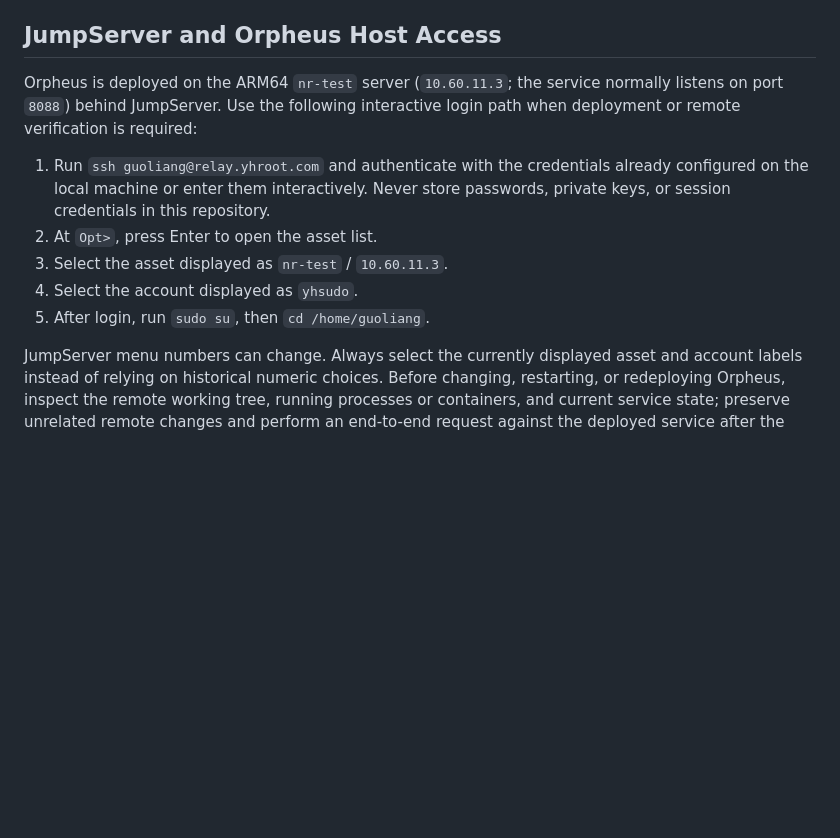
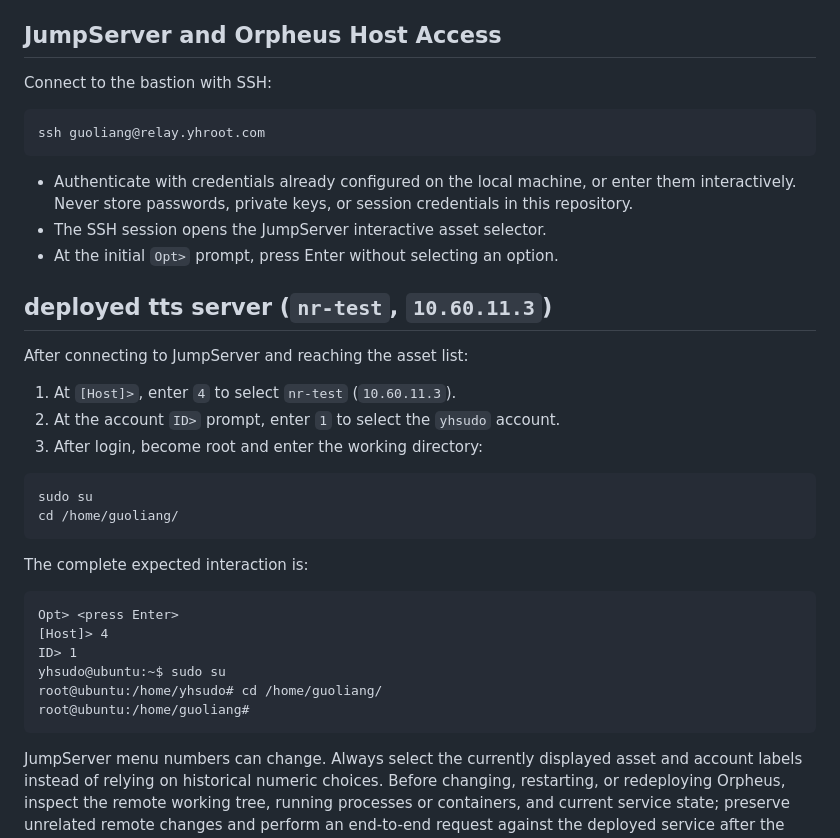
Before and after one commit to visiontrail/FrontierTechSN, a Markdown page: AGENTS.md, the part around the change. GitHub-like rendering; blank space fills up the shorter version.

Commit message:
Document JumpServer access workflow

````diff
--- a/AGENTS.md
+++ b/AGENTS.md
@@ -30,13 +30,40 @@ Every implementation task that changes files MUST end with a git commit before t
 
 ## JumpServer and Orpheus Host Access
 
-Orpheus is deployed on the ARM64 `nr-test` server (`10.60.11.3`; the service normally listens on port `8088`) behind JumpServer. Use the following interactive login path when deployment or remote verification is required:
+Connect to the bastion with SSH:
 
-1. Run `ssh guoliang@relay.yhroot.com` and authenticate with the credentials already configured on the local machine or enter them interactively. Never store passwords, private keys, or session credentials in this repository.
-2. At `Opt>`, press Enter to open the asset list.
-3. Select the asset displayed as `nr-test` / `10.60.11.3`.
-4. Select the account displayed as `yhsudo`.
-5. After login, run `sudo su`, then `cd /home/guoliang`.
+```sh
+ssh guoliang@relay.yhroot.com
+```
+
+- Authenticate with credentials already configured on the local machine, or enter them interactively. Never store passwords, private keys, or session credentials in this repository.
+- The SSH session opens the JumpServer interactive asset selector.
+- At the initial `Opt>` prompt, press Enter without selecting an option.
+
+## deployed tts server (`nr-test`, `10.60.11.3`)
+
+After connecting to JumpServer and reaching the asset list:
+
+1. At `[Host]>`, enter `4` to select `nr-test` (`10.60.11.3`).
+2. At the account `ID>` prompt, enter `1` to select the `yhsudo` account.
+3. After login, become root and enter the working directory:
+
+```sh
+sudo su
+cd /home/guoliang/
+```
+
+The complete expected interaction is:
+
+```text
+Opt> <press Enter>
+[Host]> 4
+ID> 1
+yhsudo@ubuntu:~$ sudo su
+root@ubuntu:/home/yhsudo# cd /home/guoliang/
+root@ubuntu:/home/guoliang#
+```
+
 
 JumpServer menu numbers can change. Always select the currently displayed asset and account labels instead of relying on historical numeric choices. Before changing, restarting, or redeploying Orpheus, inspect the remote working tree, running processes or containers, and current service state; preserve unrelated remote changes and perform an end-to-end request against the deployed service after the requested change.
 
````
